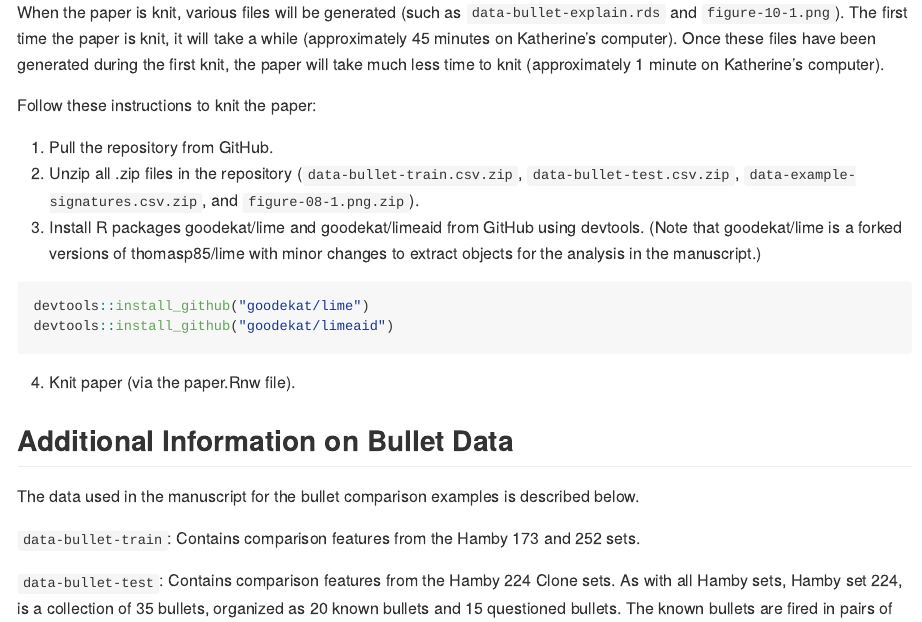
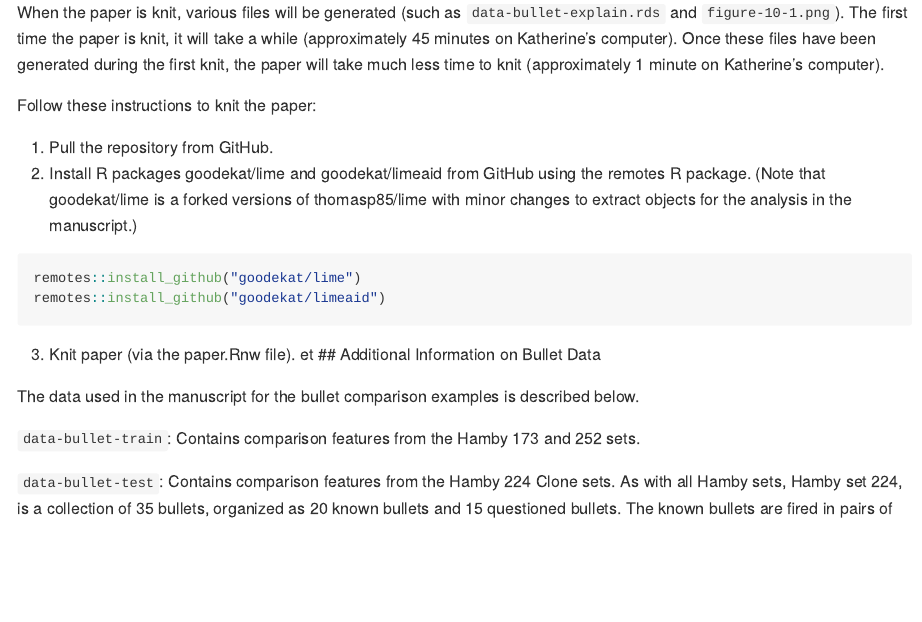
Before and after one commit to goodekat/LIME-diagnostics-paper, an R Markdown document (README.Rmd): the page in a window 1100 px wide, from 1800 px down. The pictures show the output file README.md that the author committed with the source, drawn offline in the style of GitHub.

Commit message:
small updates after meeting

````diff
--- a/README.Rmd
+++ b/README.Rmd
@@ -61,16 +61,15 @@ When the paper is knit, various files will be generated (such as `data-bullet-ex
 Follow these instructions to knit the paper:
 
 1. Pull the repository from GitHub.
-2. Unzip all .zip files in the repository (`data-bullet-train.csv.zip`, `data-bullet-test.csv.zip`, `data-example-signatures.csv.zip`, and `figure-08-1.png.zip`).
-3. Install R packages goodekat/lime and goodekat/limeaid from GitHub using devtools. (Note that goodekat/lime is a forked versions of thomasp85/lime with minor changes to extract objects for the analysis in the manuscript.)
+2. Install R packages goodekat/lime and goodekat/limeaid from GitHub using the remotes R package. (Note that goodekat/lime is a forked versions of thomasp85/lime with minor changes to extract objects for the analysis in the manuscript.)
 
 ```{r eval = FALSE}
-devtools::install_github("goodekat/lime")
-devtools::install_github("goodekat/limeaid")
+remotes::install_github("goodekat/lime")
+remotes::install_github("goodekat/limeaid")
 ```
 
-4. Knit paper (via the paper.Rnw file).
-
+3. Knit paper (via the paper.Rnw file).
+et
 ## Additional Information on Bullet Data
 
 The data used in the manuscript for the bullet comparison examples is described below.
````
Also changed, not shown: README.md, paper.tex, 1 other file.
